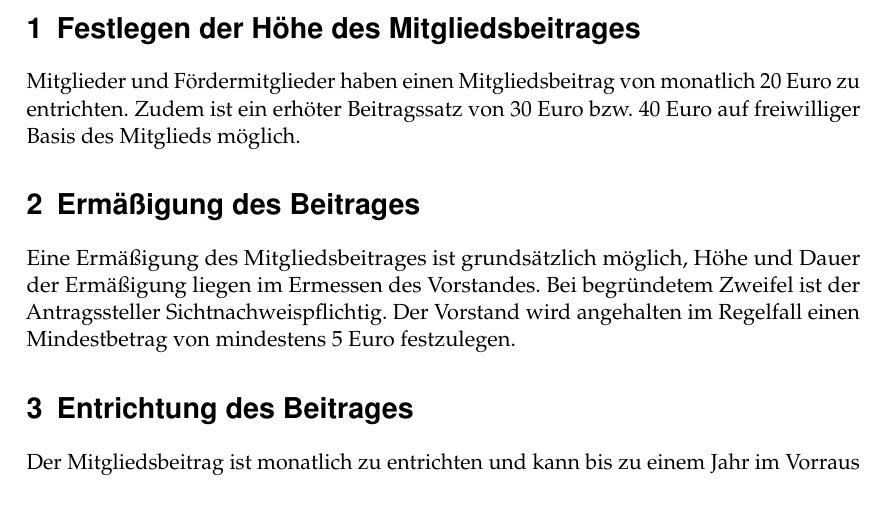
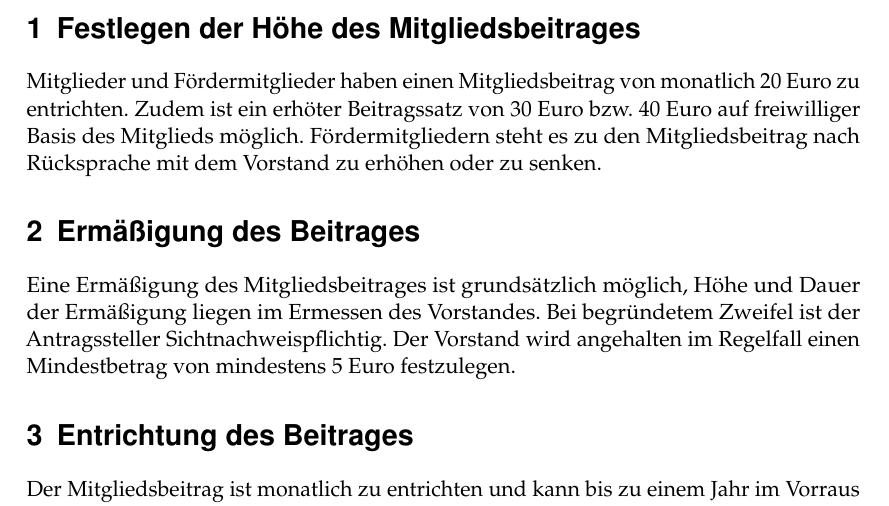
Before and after one commit to fNordeingang/dokumente, a LaTeX document (satzung/beitragsordnung.tex): part of page 2 of 2, cut so that both start at the same text. Compiled offline with pdfLaTeX.

Commit message:
Passage für Fördermitgliedsbeitrag hinzugefügt der die Realität abbildet.

```diff
--- a/satzung/beitragsordnung.tex
+++ b/satzung/beitragsordnung.tex
@@ -17,6 +17,7 @@
 \section{Festlegen der Höhe des Mitgliedsbeitrages}
 Mitglieder und Fördermitglieder haben einen Mitgliedsbeitrag von monatlich
 20 Euro zu entrichten. Zudem ist ein erhöter Beitragssatz von 30 Euro bzw. 40 Euro auf freiwilliger Basis des Mitglieds möglich.
+Fördermitgliedern steht es zu den Mitgliedsbeitrag nach Rücksprache mit dem Vorstand zu erhöhen oder zu senken.
 \section{Ermäßigung des Beitrages}
 Eine Ermäßigung des Mitgliedsbeitrages ist grundsätzlich möglich, Höhe und
 Dauer der Ermäßigung liegen im Ermessen des Vorstandes. Bei begründetem
```
